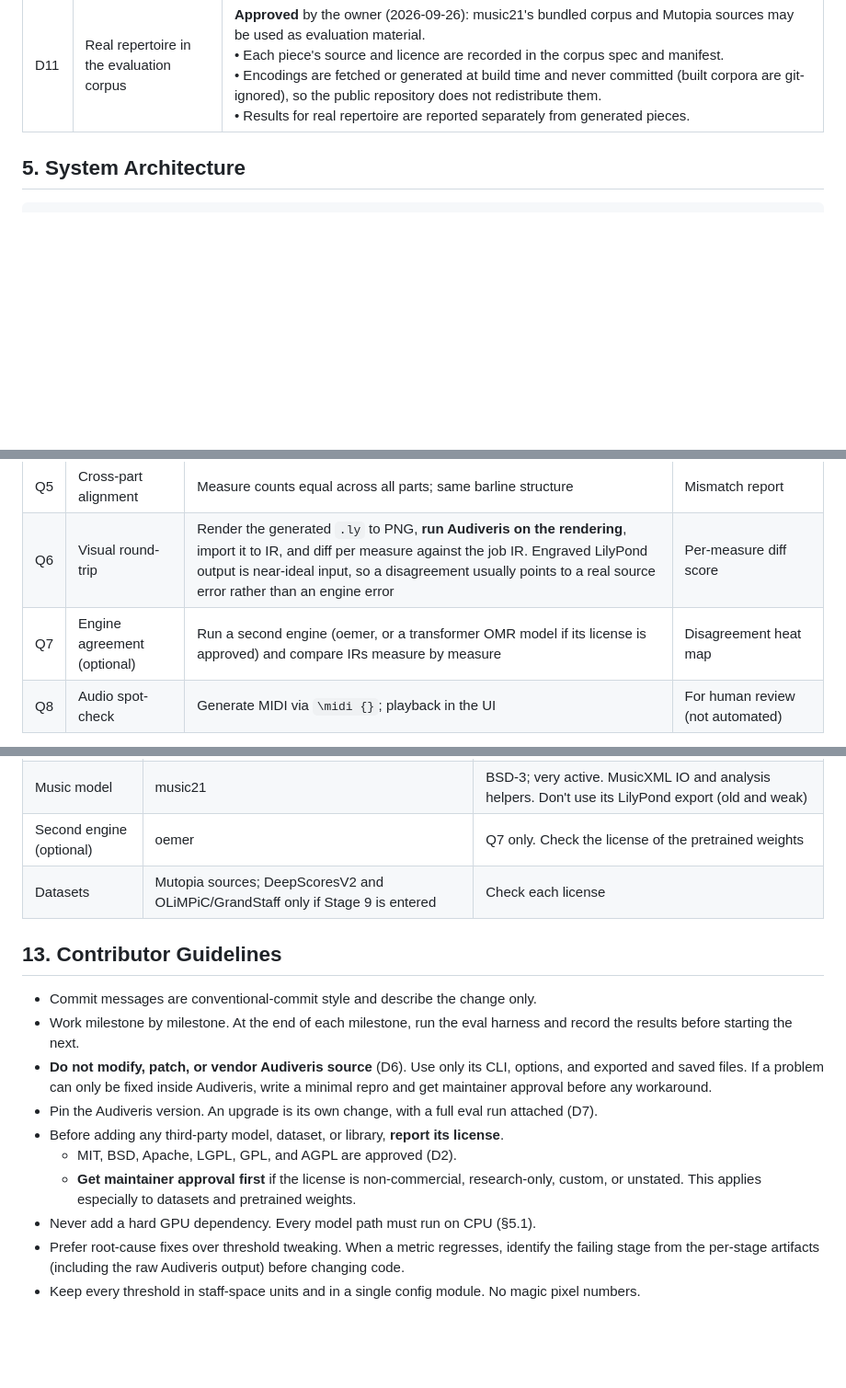
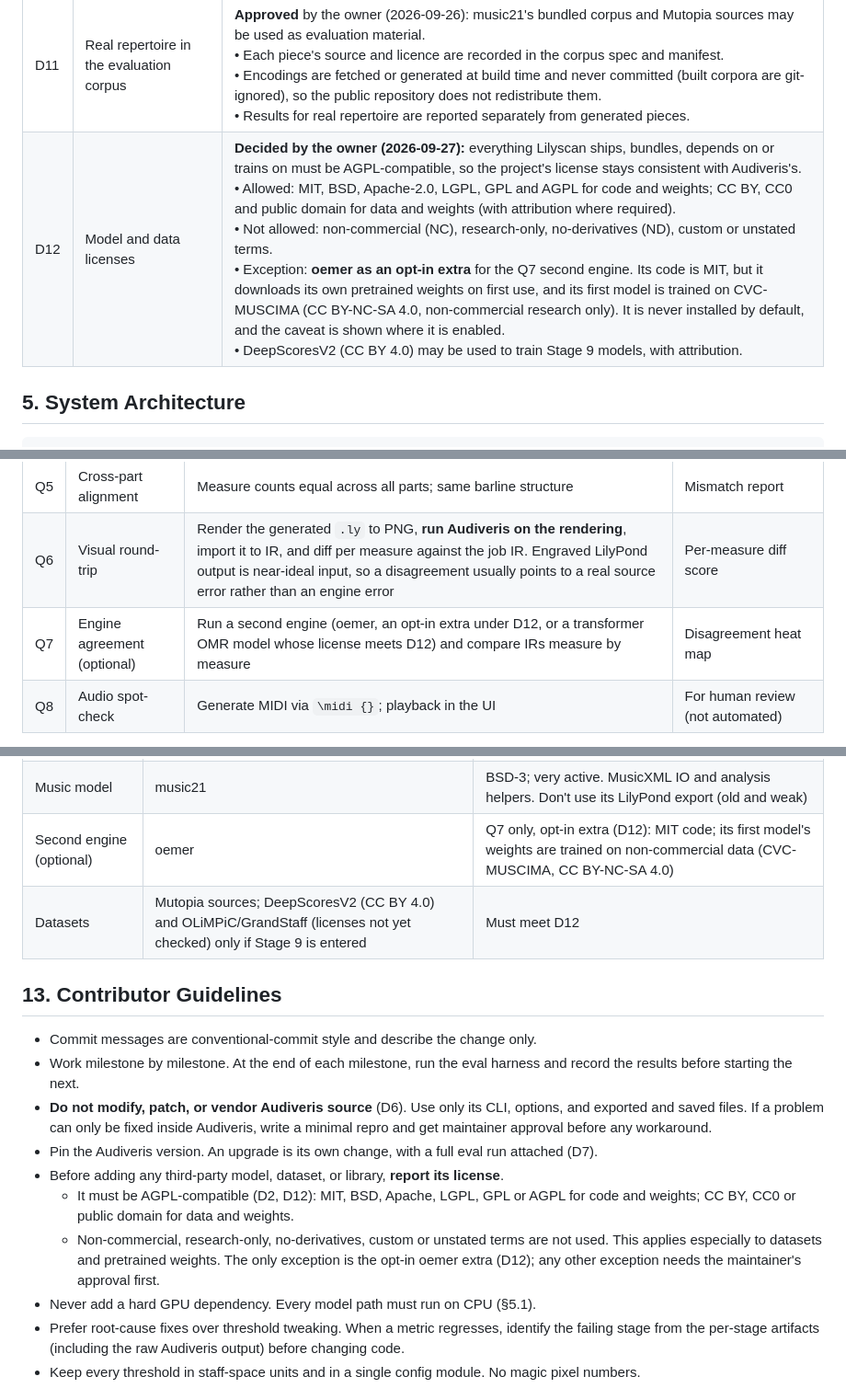
Before and after one commit to vilpter/lilyscan, a Markdown page: docs/design.md, 3 parts joined by grey strips. Shown at 92% size. GitHub-like rendering; blank space fills up the shorter version.

Commit message:
docs: AGPL-compatible models and data only; oemer as an opt-in extra

```diff
--- a/docs/design.md
+++ b/docs/design.md
@@ -56,6 +56,7 @@ Ingest sheet music (born-digital PDF, scanned print, phone photo) and produce **
 | D9 | Implementation stack | **Python around the Audiveris CLI (option A)**, decided 2026-09-26. Option D (a small JVM tool that exports the `.omr` model to project-owned JSON) is the fallback if the Python `.omr` reader proves too fragile at M3. The analysis is in §5.2. |
 | D10 | OCR languages | Lyrics and text are recognized in **English, Latin, German, and French by default** (`eng+lat+deu+fra`).<br>• `LILYSCAN_OCR_LANGUAGES` (Tesseract codes joined with `+`) sets the deployment default. The Audiveris container downloads any listed language it doesn't have at startup, from the same pinned `tessdata` commit, into a persistent cache volume. Custom `*.traineddata` models dropped into that volume are picked up too.<br>• A job can override the languages at upload (`ocr_languages` form field). A requested language that isn't installed fails the job with a clear message.<br>• More languages slow OCR down somewhat, so the default stays at four. |
 | D11 | Real repertoire in the evaluation corpus | **Approved** by the owner (2026-09-26): music21's bundled corpus and Mutopia sources may be used as evaluation material.<br>• Each piece's source and licence are recorded in the corpus spec and manifest.<br>• Encodings are fetched or generated at build time and never committed (built corpora are git-ignored), so the public repository does not redistribute them.<br>• Results for real repertoire are reported separately from generated pieces. |
+| D12 | Model and data licenses | **Decided by the owner (2026-09-27):** everything Lilyscan ships, bundles, depends on or trains on must be AGPL-compatible, so the project's license stays consistent with Audiveris's.<br>• Allowed: MIT, BSD, Apache-2.0, LGPL, GPL and AGPL for code and weights; CC BY, CC0 and public domain for data and weights (with attribution where required).<br>• Not allowed: non-commercial (NC), research-only, no-derivatives (ND), custom or unstated terms.<br>• Exception: **oemer as an opt-in extra** for the Q7 second engine. Its code is MIT, but it downloads its own pretrained weights on first use, and its first model is trained on CVC-MUSCIMA (CC BY-NC-SA 4.0, non-commercial research only). It is never installed by default, and the caveat is shown where it is enabled.<br>• DeepScoresV2 (CC BY 4.0) may be used to train Stage 9 models, with attribution. |
 
 ## 5. System Architecture
 
@@ -346,7 +347,7 @@ project/
 | Q4 | Pitch sanity | Per-instrument range table; flag notes outside the practical range | Suspect notes |
 | Q5 | Cross-part alignment | Measure counts equal across all parts; same barline structure | Mismatch report |
 | Q6 | Visual round-trip | Render the generated `.ly` to PNG, **run Audiveris on the rendering**, import it to IR, and diff per measure against the job IR. Engraved LilyPond output is near-ideal input, so a disagreement usually points to a real source error rather than an engine error | Per-measure diff score |
-| Q7 | Engine agreement (optional) | Run a second engine (oemer, or a transformer OMR model if its license is approved) and compare IRs measure by measure | Disagreement heat map |
+| Q7 | Engine agreement (optional) | Run a second engine (oemer, an opt-in extra under D12, or a transformer OMR model whose license meets D12) and compare IRs measure by measure | Disagreement heat map |
 | Q8 | Audio spot-check | Generate MIDI via `\midi {}`; playback in the UI | For human review (not automated) |
 
 *M8 finding: Q6 measured and not shipped.* On the scan corpus (1,017 measures, 157 wrong against the ground truth), re-reading the engraved output with Audiveris flagged the wrong measures less well than the review list already does. The review list flags measures with low calibrated confidence, a failing rhythm or range check, or a repair.
@@ -526,8 +527,8 @@ lilyscan/
 | CV | OpenCV, scikit-image | Stage 1 front-end, Stage 4 matching |
 | ML (optional) | ONNX Runtime; PyTorch only for training or the CUDA variant | Needed for the dewarping model and any Stage 9 work |
 | Music model | music21 | BSD-3; very active. MusicXML IO and analysis helpers. Don't use its LilyPond export (old and weak) |
-| Second engine (optional) | oemer | Q7 only. Check the license of the pretrained weights |
-| Datasets | Mutopia sources; DeepScoresV2 and OLiMPiC/GrandStaff only if Stage 9 is entered | Check each license |
+| Second engine (optional) | oemer | Q7 only, opt-in extra (D12): MIT code; its first model's weights are trained on non-commercial data (CVC-MUSCIMA, CC BY-NC-SA 4.0) |
+| Datasets | Mutopia sources; DeepScoresV2 (CC BY 4.0) and OLiMPiC/GrandStaff (licenses not yet checked) only if Stage 9 is entered | Must meet D12 |
 
 ## 13. Contributor Guidelines
 
@@ -536,8 +537,8 @@ lilyscan/
 - **Do not modify, patch, or vendor Audiveris source** (D6). Use only its CLI, options, and exported and saved files. If a problem can only be fixed inside Audiveris, write a minimal repro and get maintainer approval before any workaround.
 - Pin the Audiveris version. An upgrade is its own change, with a full eval run attached (D7).
 - Before adding any third-party model, dataset, or library, **report its license**.
-  - MIT, BSD, Apache, LGPL, GPL, and AGPL are approved (D2).
-  - **Get maintainer approval first** if the license is non-commercial, research-only, custom, or unstated. This applies especially to datasets and pretrained weights.
+  - It must be AGPL-compatible (D2, D12): MIT, BSD, Apache, LGPL, GPL or AGPL for code and weights; CC BY, CC0 or public domain for data and weights.
+  - Non-commercial, research-only, no-derivatives, custom or unstated terms are not used. This applies especially to datasets and pretrained weights. The only exception is the opt-in oemer extra (D12); any other exception needs the maintainer's approval first.
 - Never add a hard GPU dependency. Every model path must run on CPU (§5.1).
 - Prefer root-cause fixes over threshold tweaking. When a metric regresses, identify the failing stage from the per-stage artifacts (including the raw Audiveris output) before changing code.
 - Keep every threshold in staff-space units and in a single config module. No magic pixel numbers.
```
